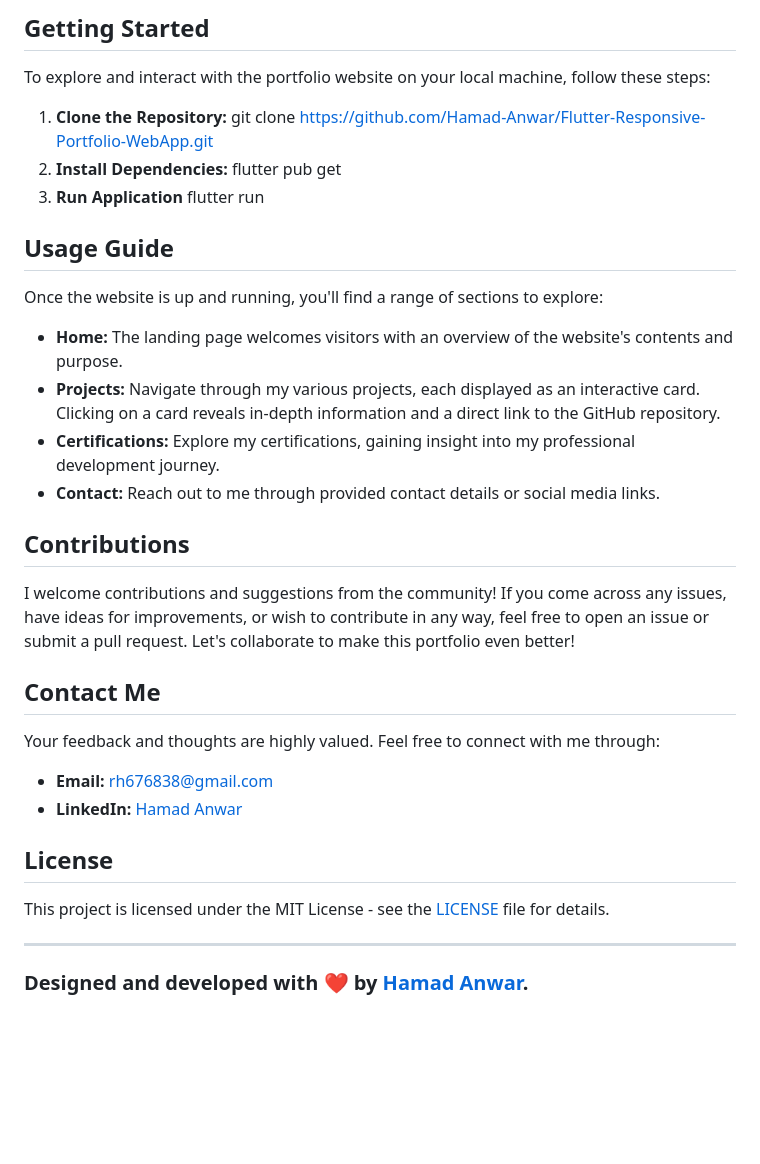
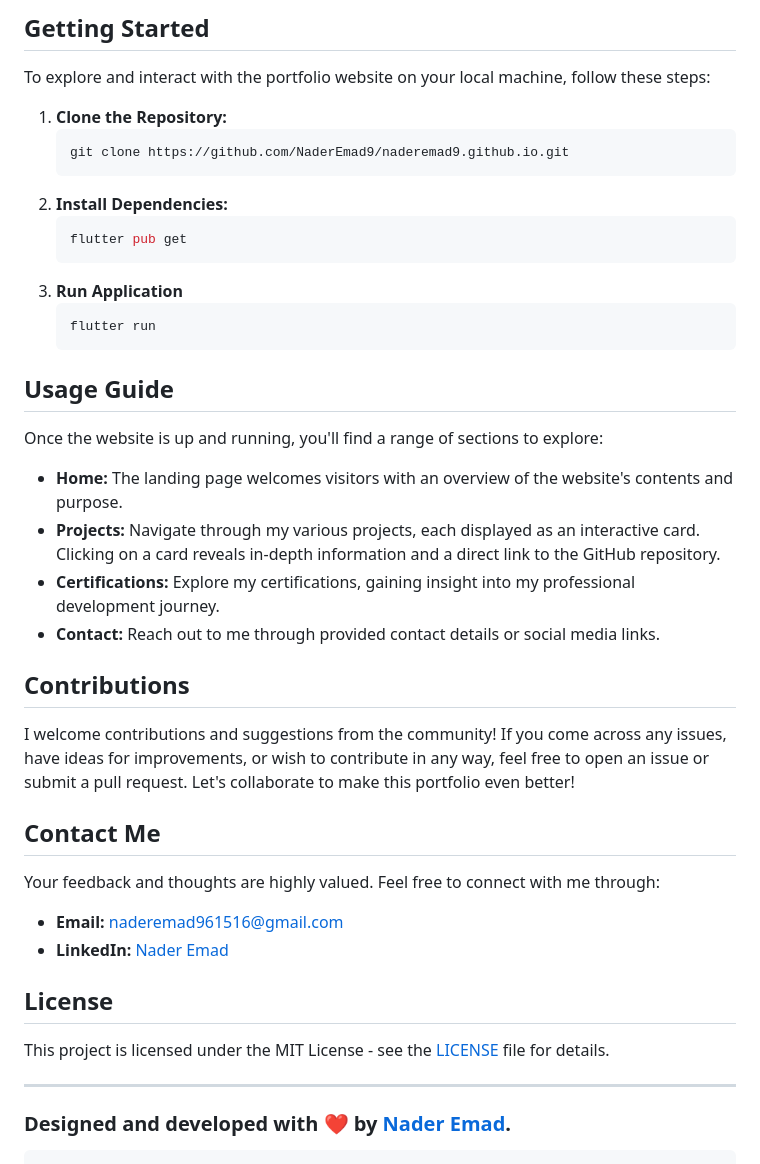
Before and after one commit to NaderEmad9/nader_portfolio, a Markdown page: README.md, the part around the change printed below. Drawn GitHub-style; blank space fills up the shorter version.

````diff
--- a/README.md
+++ b/README.md
@@ -48,11 +44,17 @@ The portfolio website is built using Flutter, a powerful open-source UI software
 To explore and interact with the portfolio website on your local machine, follow these steps:
 
 1. **Clone the Repository:**
-   git clone https://github.com/Hamad-Anwar/Flutter-Responsive-Portfolio-WebApp.git
+   ```bash
+   git clone https://github.com/NaderEmad9/naderemad9.github.io.git
+   ```
 2. **Install Dependencies:**
+   ```bash
    flutter pub get
+   ```
 3. **Run Application**
+   ```bash
    flutter run
+   ```
 
 ## Usage Guide
 
@@ -63,7 +65,6 @@ Once the website is up and running, you'll find a range of sections to explore:
 - **Certifications:** Explore my certifications, gaining insight into my professional development journey.
 - **Contact:** Reach out to me through provided contact details or social media links.
 
-
 ## Contributions
 
 I welcome contributions and suggestions from the community! If you come across any issues, have ideas for improvements, or wish to contribute in any way, feel free to open an issue or submit a pull request. Let's collaborate to make this portfolio even better!
@@ -72,8 +73,8 @@ I welcome contributions and suggestions from the community! If you come across a
 
 Your feedback and thoughts are highly valued. Feel free to connect with me through:
 
-- **Email:** rh676838@gmail.com
-- **LinkedIn:** [Hamad Anwar](https://www.linkedin.com/in/hamad-anwar)
+- **Email:** naderemad961516@gmail.com
+- **LinkedIn:** [Nader Emad](https://www.linkedin.com/in/naderr-emadd)
 
 ## License
 
@@ -81,4 +82,5 @@ This project is licensed under the MIT License - see the [LICENSE](LICENSE) file
 
 ---
 
-### Designed and developed with ❤️ by [Hamad Anwar](https://www.linkedin.com/in/hamad-anwar/).
+### Designed and developed with ❤️ by [Nader Emad](https://www.linkedin.com/in/nader-emad).
+```
````
Also changed, not shown: other parts of README.md (+1 -5 lines).
